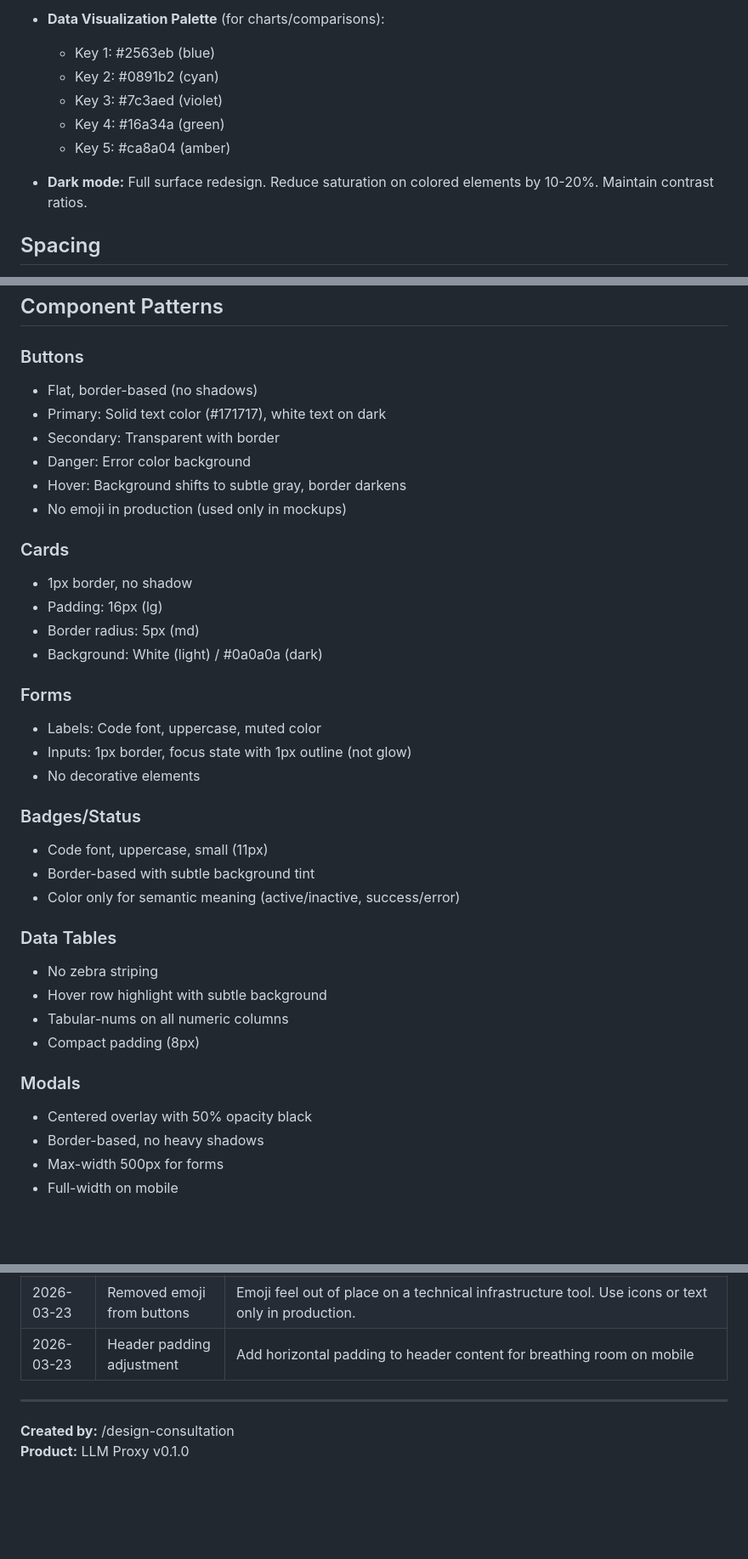
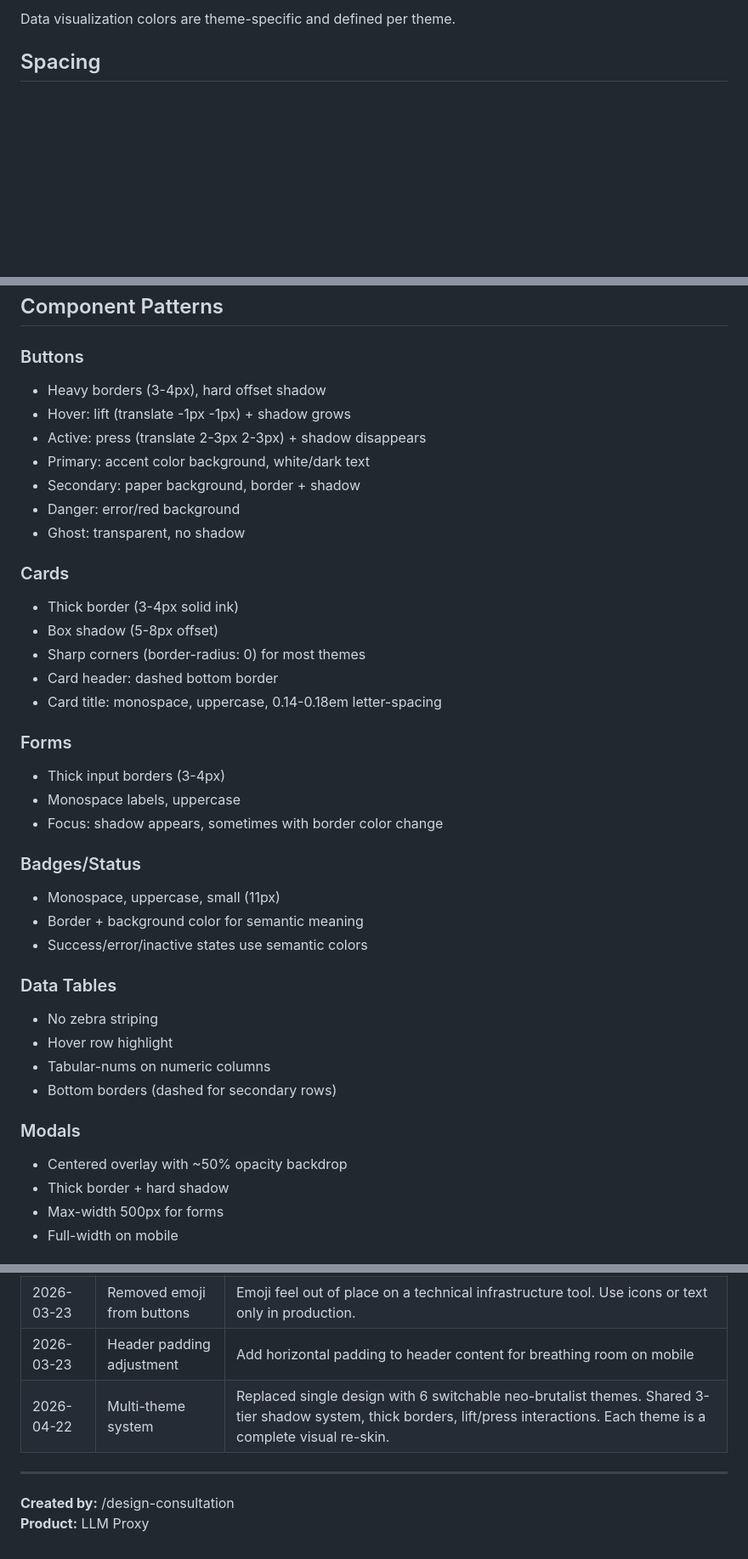
Before and after one commit to rot13maxi/llm_proxy, a Markdown page: DESIGN.md, 3 parts joined by grey strips. Shown at 85% size. Drawn GitHub-style; blank space fills up the shorter version.

```diff
--- a/DESIGN.md
+++ b/DESIGN.md
@@ -47,12 +73,5 @@
 
-- **Data Visualization Palette** (for charts/comparisons):
-  - Key 1: #2563eb (blue)
-  - Key 2: #0891b2 (cyan)
-  - Key 3: #7c3aed (violet)
-  - Key 4: #16a34a (green)
-  - Key 5: #ca8a04 (amber)
-
-- **Dark mode:** Full surface redesign. Reduce saturation on colored elements by 10-20%. Maintain contrast ratios.
+Data visualization colors are theme-specific and defined per theme.
 
 ## Spacing
 - **Base unit:** 4px
@@ -99,38 +112,40 @@
 ## Component Patterns
 
 ### Buttons
-- Flat, border-based (no shadows)
-- Primary: Solid text color (#171717), white text on dark
-- Secondary: Transparent with border
-- Danger: Error color background
-- Hover: Background shifts to subtle gray, border darkens
-- No emoji in production (used only in mockups)
+- Heavy borders (3-4px), hard offset shadow
+- Hover: lift (translate -1px -1px) + shadow grows
+- Active: press (translate 2-3px 2-3px) + shadow disappears
+- Primary: accent color background, white/dark text
+- Secondary: paper background, border + shadow
+- Danger: error/red background
+- Ghost: transparent, no shadow
 
 ### Cards
-- 1px border, no shadow
-- Padding: 16px (lg)
-- Border radius: 5px (md)
-- Background: White (light) / #0a0a0a (dark)
+- Thick border (3-4px solid ink)
+- Box shadow (5-8px offset)
+- Sharp corners (border-radius: 0) for most themes
+- Card header: dashed bottom border
+- Card title: monospace, uppercase, 0.14-0.18em letter-spacing
 
 ### Forms
-- Labels: Code font, uppercase, muted color
-- Inputs: 1px border, focus state with 1px outline (not glow)
-- No decorative elements
+- Thick input borders (3-4px)
+- Monospace labels, uppercase
+- Focus: shadow appears, sometimes with border color change
 
 ### Badges/Status
-- Code font, uppercase, small (11px)
-- Border-based with subtle background tint
-- Color only for semantic meaning (active/inactive, success/error)
+- Monospace, uppercase, small (11px)
+- Border + background color for semantic meaning
+- Success/error/inactive states use semantic colors
 
 ### Data Tables
 - No zebra striping
-- Hover row highlight with subtle background
-- Tabular-nums on all numeric columns
-- Compact padding (8px)
+- Hover row highlight
+- Tabular-nums on numeric columns
+- Bottom borders (dashed for secondary rows)
 
 ### Modals
-- Centered overlay with 50% opacity black
-- Border-based, no heavy shadows
+- Centered overlay with ~50% opacity backdrop
+- Thick border + hard shadow
 - Max-width 500px for forms
 - Full-width on mobile
 
@@ -140,8 +155,9 @@
 | 2026-03-23 | Initial design system created | Refined brutalist aesthetic for developer tool. Monochrome UI with color reserved for data/status. Flat borders over shadows. Tighter spacing for data density. Geist/Inter/JetBrains Mono type stack. |
 | 2026-03-23 | Removed emoji from buttons | Emoji feel out of place on a technical infrastructure tool. Use icons or text only in production. |
 | 2026-03-23 | Header padding adjustment | Add horizontal padding to header content for breathing room on mobile |
+| 2026-04-22 | Multi-theme system | Replaced single design with 6 switchable neo-brutalist themes. Shared 3-tier shadow system, thick borders, lift/press interactions. Each theme is a complete visual re-skin. |
 
 ---
 
 **Created by:** /design-consultation
-**Product:** LLM Proxy v0.1.0
+**Product:** LLM Proxy
```
Also changed, not shown: other parts of DESIGN.md (+56 -36 lines).
